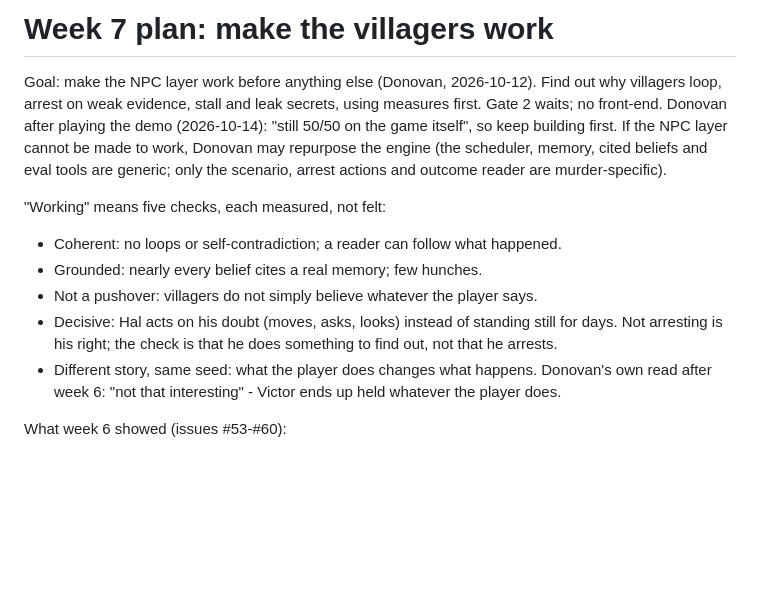
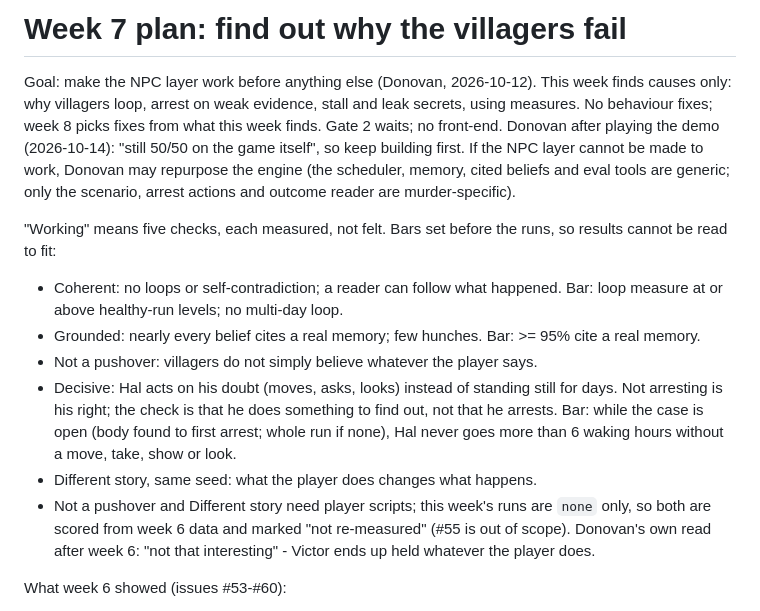
Before and after one commit to Soba101/whisperwick, a Markdown page: docs/week7-plan.md, the part around one of its changes. Drawn GitHub-style; blank space fills up the shorter version.

```diff
--- a/docs/week7-plan.md
+++ b/docs/week7-plan.md
@@ -1,18 +1,24 @@
-# Week 7 plan: make the villagers work
+# Week 7 plan: find out why the villagers fail
 
-Goal: make the NPC layer work before anything else (Donovan, 2026-10-12). Find out why villagers loop,
-arrest on weak evidence, stall and leak secrets, using measures first. Gate 2 waits; no front-end.
+Goal: make the NPC layer work before anything else (Donovan, 2026-10-12). This week finds causes only:
+why villagers loop, arrest on weak evidence, stall and leak secrets, using measures. No behaviour fixes;
+week 8 picks fixes from what this week finds. Gate 2 waits; no front-end.
 Donovan after playing the demo (2026-10-14): "still 50/50 on the game itself", so keep building first.
 If the NPC layer cannot be made to work, Donovan may repurpose the engine (the scheduler, memory, cited
 beliefs and eval tools are generic; only the scenario, arrest actions and outcome reader are murder-specific).
 
-"Working" means five checks, each measured, not felt:
+"Working" means five checks, each measured, not felt. Bars set before the runs, so results cannot be read to fit:
 - Coherent: no loops or self-contradiction; a reader can follow what happened.
-- Grounded: nearly every belief cites a real memory; few hunches.
+  Bar: loop measure at or above healthy-run levels; no multi-day loop.
+- Grounded: nearly every belief cites a real memory; few hunches. Bar: >= 95% cite a real memory.
 - Not a pushover: villagers do not simply believe whatever the player says.
 - Decisive: Hal acts on his doubt (moves, asks, looks) instead of standing still for days.
   Not arresting is his right; the check is that he does something to find out, not that he arrests.
+  Bar: while the case is open (body found to first arrest; whole run if none), Hal never goes more
+  than 6 waking hours without a move, take, show or look.
 - Different story, same seed: what the player does changes what happens.
+- Not a pushover and Different story need player scripts; this week's runs are `none` only, so both
+  are scored from week 6 data and marked "not re-measured" (#55 is out of scope).
 Donovan's own read after week 6: "not that interesting" - Victor ends up held whatever the player does.
 
 What week 6 showed (issues #53-#60):
```
Also changed, not shown: other parts of docs/week7-plan.md (+17 -27 lines).
